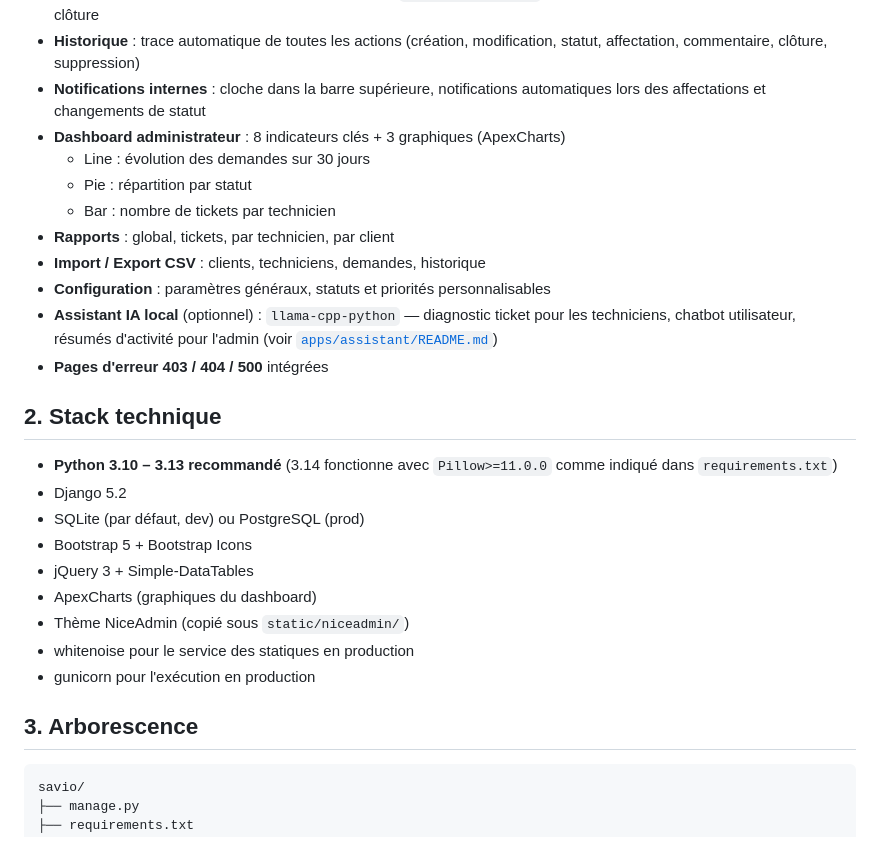
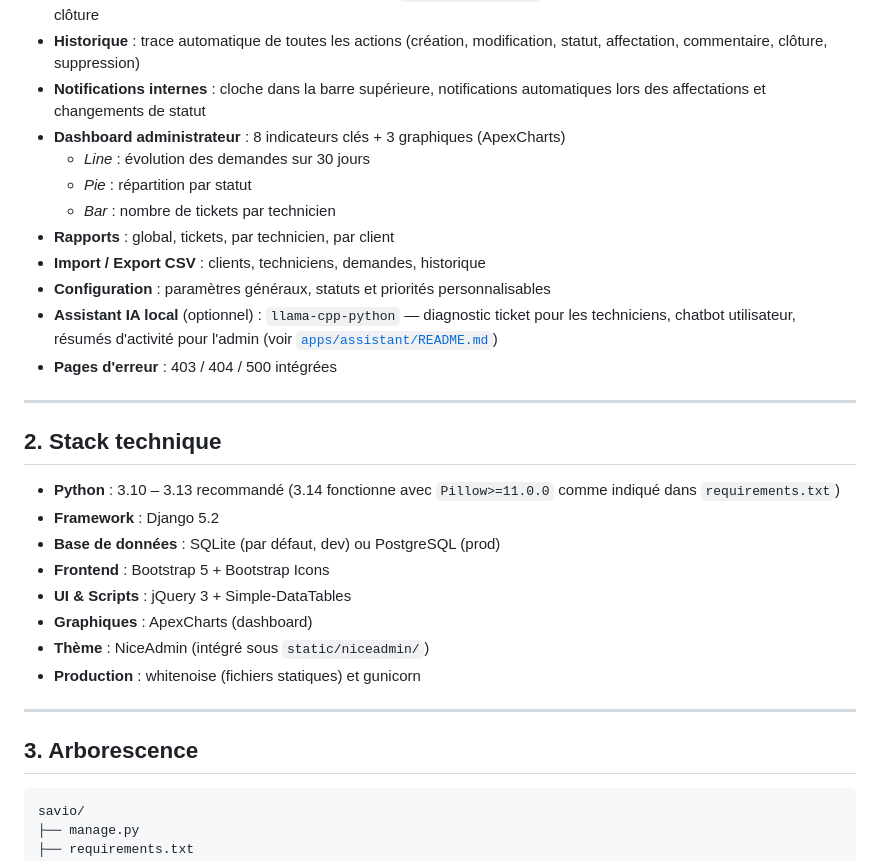
Before and after one commit to heloweeze/SAVIO, a Markdown page: README.md, the part around one of its changes. Drawn GitHub-style.

````diff
--- a/README.md
+++ b/README.md
@@ -16,30 +14,33 @@ notifications internes, reporting, import/export CSV et paramétrage.
 - **Historique** : trace automatique de toutes les actions (création, modification, statut, affectation, commentaire, clôture, suppression)
 - **Notifications internes** : cloche dans la barre supérieure, notifications automatiques lors des affectations et changements de statut
 - **Dashboard administrateur** : 8 indicateurs clés + 3 graphiques (ApexCharts)
-  - Line : évolution des demandes sur 30 jours
-  - Pie : répartition par statut
-  - Bar : nombre de tickets par technicien
+  - *Line* : évolution des demandes sur 30 jours
+  - *Pie* : répartition par statut
+  - *Bar* : nombre de tickets par technicien
 - **Rapports** : global, tickets, par technicien, par client
 - **Import / Export CSV** : clients, techniciens, demandes, historique
 - **Configuration** : paramètres généraux, statuts et priorités personnalisables
 - **Assistant IA local** (optionnel) : `llama-cpp-python` — diagnostic ticket pour les techniciens, chatbot utilisateur, résumés d'activité pour l'admin (voir [`apps/assistant/README.md`](apps/assistant/README.md))
-- **Pages d'erreur 403 / 404 / 500** intégrées
+- **Pages d'erreur** : 403 / 404 / 500 intégrées
+
+---
 
 ## 2. Stack technique
 
-- **Python 3.10 – 3.13 recommandé** (3.14 fonctionne avec `Pillow>=11.0.0` comme indiqué dans `requirements.txt`)
-- Django 5.2
-- SQLite (par défaut, dev) ou PostgreSQL (prod)
-- Bootstrap 5 + Bootstrap Icons
-- jQuery 3 + Simple-DataTables
-- ApexCharts (graphiques du dashboard)
-- Thème NiceAdmin (copié sous `static/niceadmin/`)
-- whitenoise pour le service des statiques en production
-- gunicorn pour l'exécution en production
+- **Python** : 3.10 – 3.13 recommandé (3.14 fonctionne avec `Pillow>=11.0.0` comme indiqué dans `requirements.txt`)
+- **Framework** : Django 5.2
+- **Base de données** : SQLite (par défaut, dev) ou PostgreSQL (prod)
+- **Frontend** : Bootstrap 5 + Bootstrap Icons
+- **UI & Scripts** : jQuery 3 + Simple-DataTables
+- **Graphiques** : ApexCharts (dashboard)
+- **Thème** : NiceAdmin (intégré sous `static/niceadmin/`)
+- **Production** : whitenoise (fichiers statiques) et gunicorn
+
+---
 
 ## 3. Arborescence
 
-```
+```text
 savio/
 ├── manage.py
 ├── requirements.txt
````
Also changed, not shown: other parts of README.md (+3 -141 lines).
